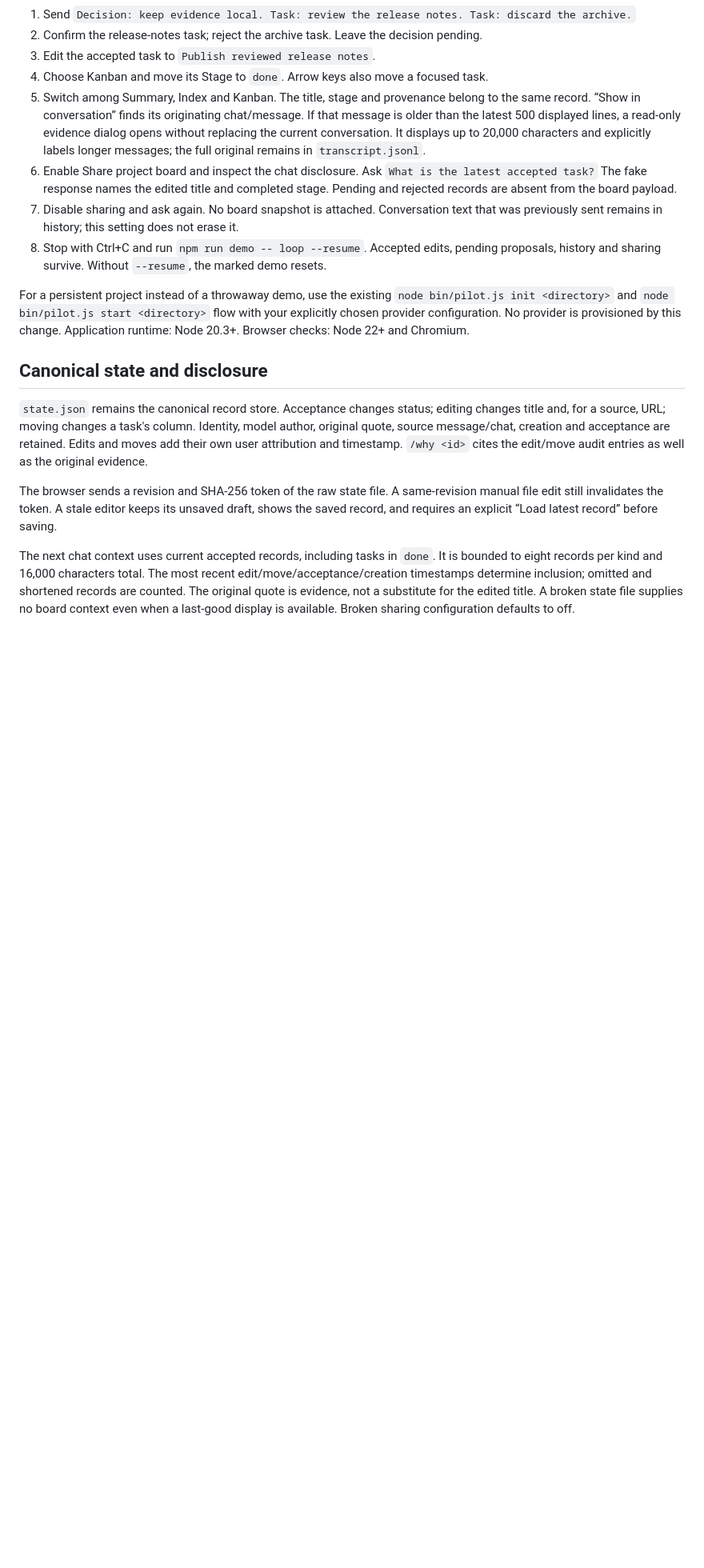
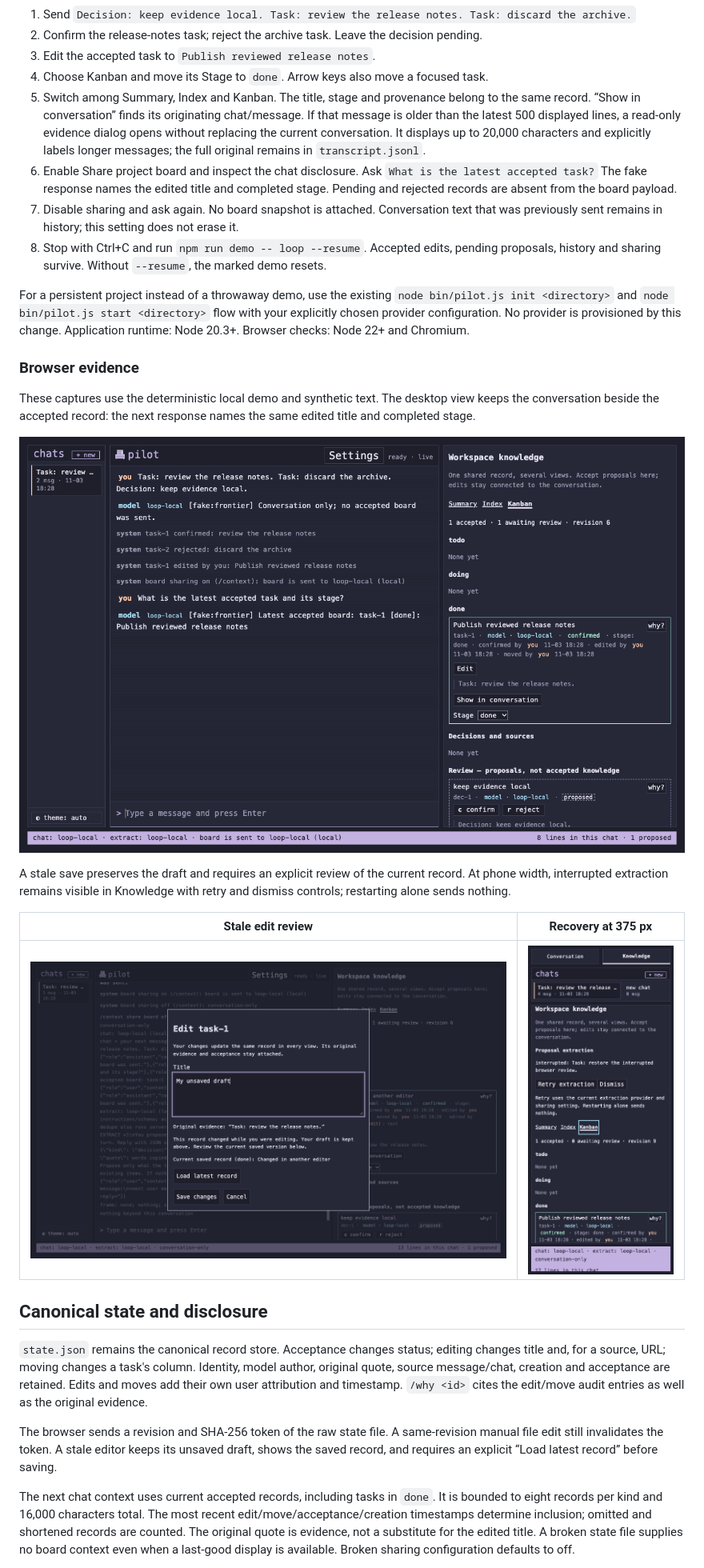
Before and after one commit to blackmath88/blackboard-nextgenui, a Markdown page: docs/accepted-state-loop.md, the part around one of its changes. Shown at 80% size. Rendered like a GitHub page; pictures changed too: docs/screenshots/accepted-state-loop/interrupted-extraction-375.png (added), docs/screenshots/accepted-state-loop/shared-response-desktop.png (added), docs/screenshots/accepted-state-loop/stale-edit-preserves-draft.png (added); blank space fills up the shorter version.

```diff
--- a/docs/accepted-state-loop.md
+++ b/docs/accepted-state-loop.md
@@ -40,6 +40,22 @@ For a persistent project instead of a throwaway demo, use the existing
 `node bin/pilot.js init <directory>` and `node bin/pilot.js start <directory>` flow
 with your explicitly chosen provider configuration. No provider is provisioned by
 this change. Application runtime: Node 20.3+. Browser checks: Node 22+ and Chromium.
+
+### Browser evidence
+
+These captures use the deterministic local demo and synthetic text. The desktop
+view keeps the conversation beside the accepted record: the next response names
+the same edited title and completed stage.
+
+![Edited task and completed stage used by the next response](screenshots/accepted-state-loop/shared-response-desktop.png)
+
+A stale save preserves the draft and requires an explicit review of the current
+record. At phone width, interrupted extraction remains visible in Knowledge with
+retry and dismiss controls; restarting alone sends nothing.
+
+| Stale edit review | Recovery at 375 px |
+| --- | --- |
+| ![Stale draft preserved with current record shown](screenshots/accepted-state-loop/stale-edit-preserves-draft.png) | ![Interrupted extraction and explicit recovery controls](screenshots/accepted-state-loop/interrupted-extraction-375.png) |
 
 ## Canonical state and disclosure
 
```
Also changed, not shown: other parts of docs/accepted-state-loop.md (+7 -2 lines), 6 other files.
